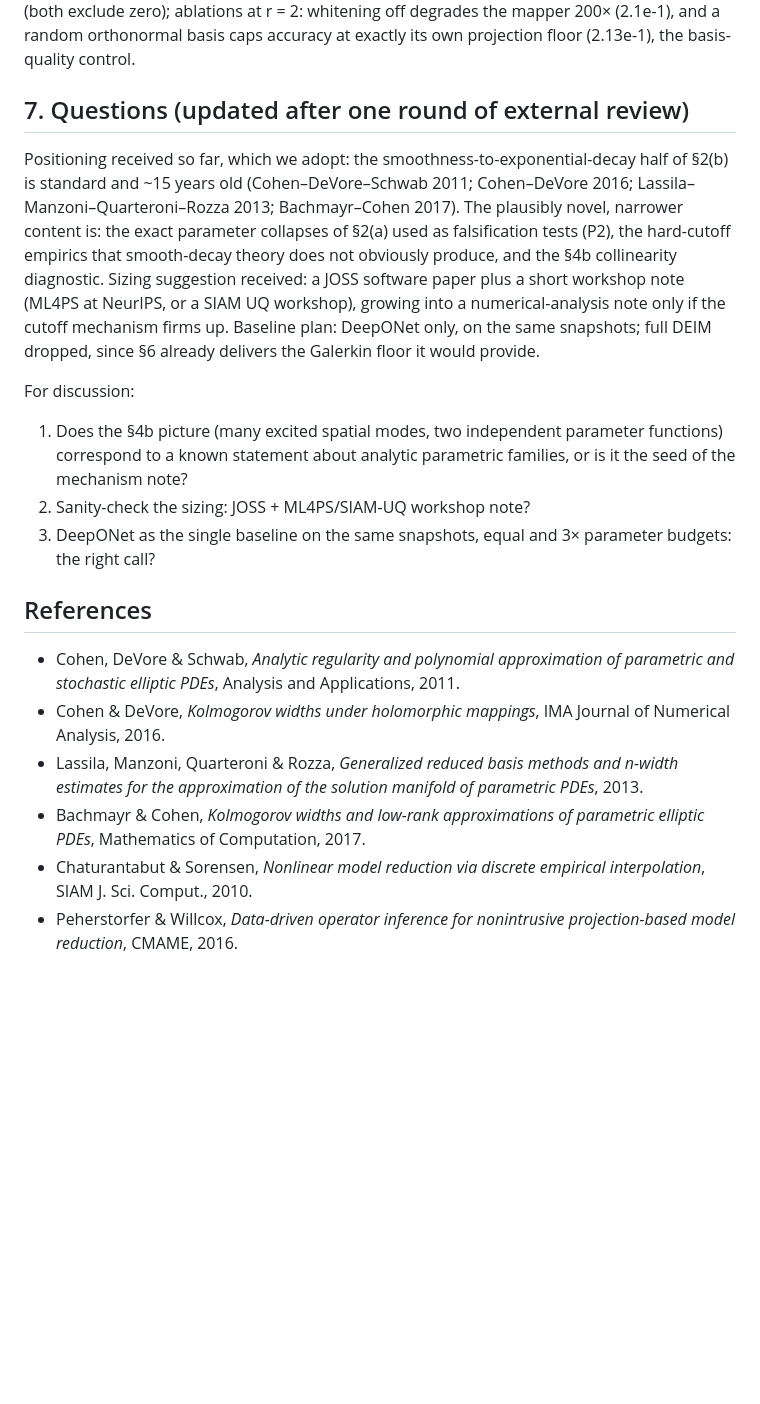
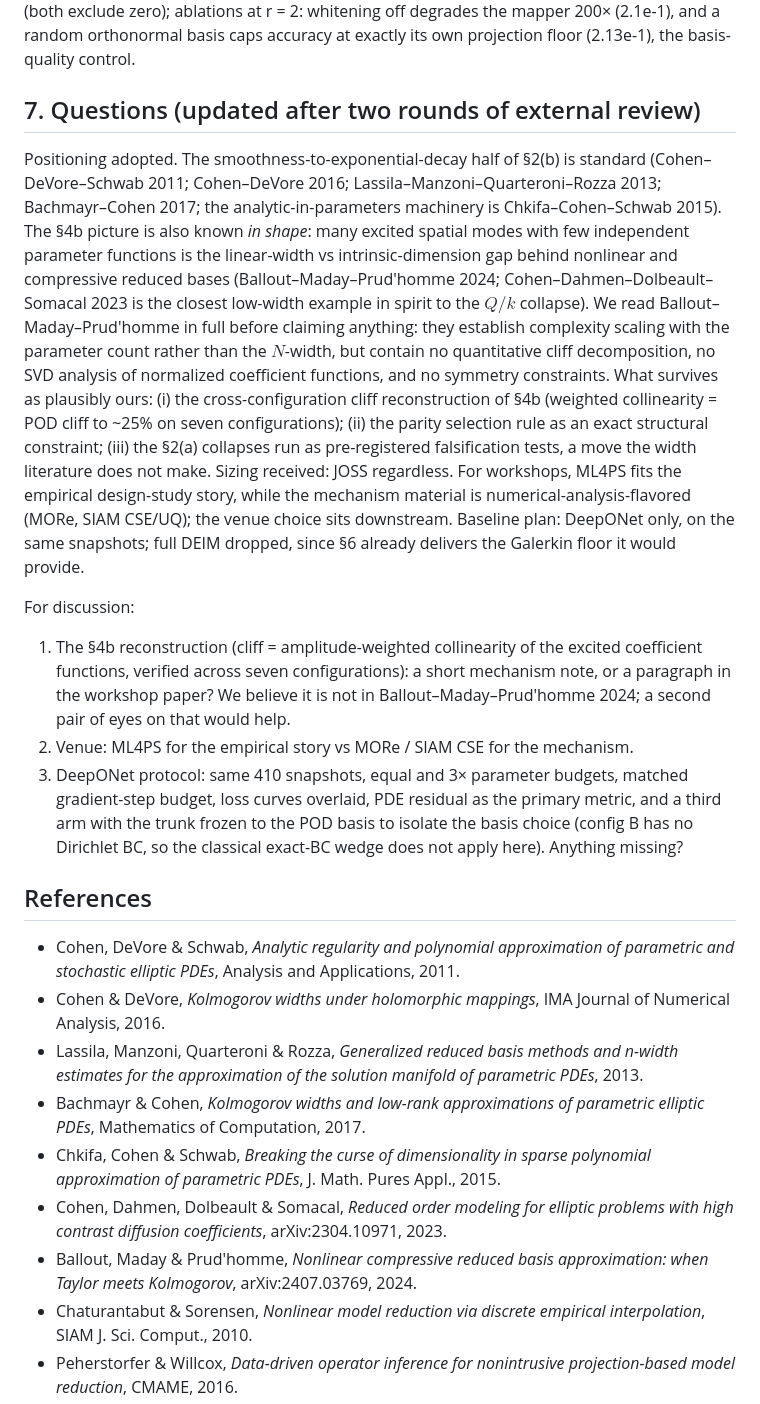
Before and after one commit to TommyDanMa/RadiativeSurrogates.jl, a Markdown page: notes/rank-note.md, the part around one of its changes. Drawn GitHub-style; blank space fills up the shorter version.

```diff
--- a/notes/rank-note.md
+++ b/notes/rank-note.md
@@ -176,26 +195,39 @@ bootstrap on per-sample errors, KAN − MLP = +2.0e-3 [1.6, 2.4]e-3 and direct
 the mapper 200× (2.1e-1), and a random orthonormal basis caps accuracy at exactly its
 own projection floor (2.13e-1), the basis-quality control.
 
-## 7. Questions (updated after one round of external review)
+## 7. Questions (updated after two rounds of external review)
 
-Positioning received so far, which we adopt: the smoothness-to-exponential-decay half of
-§2(b) is standard and ~15 years old (Cohen–DeVore–Schwab 2011; Cohen–DeVore 2016;
-Lassila–Manzoni–Quarteroni–Rozza 2013; Bachmayr–Cohen 2017). The plausibly novel, narrower
-content is: the exact parameter collapses of §2(a) used as falsification tests (P2), the
-hard-cutoff empirics that smooth-decay theory does not obviously produce, and the §4b
-collinearity diagnostic. Sizing suggestion received: a JOSS software paper plus a short
-workshop note (ML4PS at NeurIPS, or a SIAM UQ workshop), growing into a numerical-analysis
-note only if the cutoff mechanism firms up. Baseline plan: DeepONet only, on the same
-snapshots; full DEIM dropped, since §6 already delivers the Galerkin floor it would
-provide.
+Positioning adopted. The smoothness-to-exponential-decay half of §2(b) is standard
+(Cohen–DeVore–Schwab 2011; Cohen–DeVore 2016; Lassila–Manzoni–Quarteroni–Rozza 2013;
+Bachmayr–Cohen 2017; the analytic-in-parameters machinery is Chkifa–Cohen–Schwab 2015).
+The §4b picture is also known *in shape*: many excited spatial modes with few independent
+parameter functions is the linear-width vs intrinsic-dimension gap behind nonlinear and
+compressive reduced bases (Ballout–Maday–Prud'homme 2024; Cohen–Dahmen–Dolbeault–Somacal
+2023 is the closest low-width example in spirit to the $Q/k$ collapse). We read
+Ballout–Maday–Prud'homme in full before claiming anything: they establish complexity
+scaling with the parameter count rather than the $N$-width, but contain no quantitative
+cliff decomposition, no SVD analysis of normalized coefficient functions, and no symmetry
+constraints. What survives as plausibly ours: (i) the cross-configuration cliff
+reconstruction of §4b (weighted collinearity = POD cliff to ~25% on seven configurations);
+(ii) the parity selection rule as an exact structural constraint; (iii) the §2(a)
+collapses run as pre-registered falsification tests, a move the width literature does not
+make. Sizing received: JOSS regardless. For workshops, ML4PS fits the empirical
+design-study story, while the mechanism material is numerical-analysis-flavored (MORe,
+SIAM CSE/UQ); the venue choice sits downstream. Baseline
+plan: DeepONet only, on the same snapshots; full DEIM dropped, since §6 already delivers
+the Galerkin floor it would provide.
 
 For discussion:
-1. Does the §4b picture (many excited spatial modes, two independent parameter functions)
-   correspond to a known statement about analytic parametric families, or is it the seed
-   of the mechanism note?
-2. Sanity-check the sizing: JOSS + ML4PS/SIAM-UQ workshop note?
-3. DeepONet as the single baseline on the same snapshots, equal and 3× parameter budgets:
-   the right call?
+1. The §4b reconstruction (cliff = amplitude-weighted collinearity of the excited
+   coefficient functions, verified across seven configurations): a short mechanism note,
+   or a paragraph in the workshop paper? We believe it is not in Ballout–Maday–Prud'homme
+   2024; a second pair of eyes on that would help.
+2. Venue: ML4PS for the empirical story vs MORe / SIAM CSE for the mechanism.
+3. DeepONet protocol: same 410 snapshots, equal and 3× parameter budgets, matched
+   gradient-step budget, loss curves overlaid, PDE residual as the primary metric, and a
+   third arm with the trunk frozen to the POD basis to isolate the basis choice (config B
+   has no Dirichlet BC, so the classical exact-BC wedge does not apply here). Anything
+   missing?
 
 ## References
 
@@ -207,6 +239,12 @@ For discussion:
   estimates for the approximation of the solution manifold of parametric PDEs*, 2013.
 - Bachmayr & Cohen, *Kolmogorov widths and low-rank approximations of parametric elliptic
   PDEs*, Mathematics of Computation, 2017.
+- Chkifa, Cohen & Schwab, *Breaking the curse of dimensionality in sparse polynomial
+  approximation of parametric PDEs*, J. Math. Pures Appl., 2015.
+- Cohen, Dahmen, Dolbeault & Somacal, *Reduced order modeling for elliptic problems with
+  high contrast diffusion coefficients*, arXiv:2304.10971, 2023.
+- Ballout, Maday & Prud'homme, *Nonlinear compressive reduced basis approximation: when
+  Taylor meets Kolmogorov*, arXiv:2407.03769, 2024.
 - Chaturantabut & Sorensen, *Nonlinear model reduction via discrete empirical
   interpolation*, SIAM J. Sci. Comput., 2010.
 - Peherstorfer & Willcox, *Data-driven operator inference for nonintrusive
```
Also changed, not shown: other parts of notes/rank-note.md (+32 -13 lines), README.md (+4 -2 lines), report/report.md (+31 -14 lines), figures/16_robustness.png, figures/20_rank_prediction.png, figures/22_cliff_reconstruction.png (added), 5 other files.
